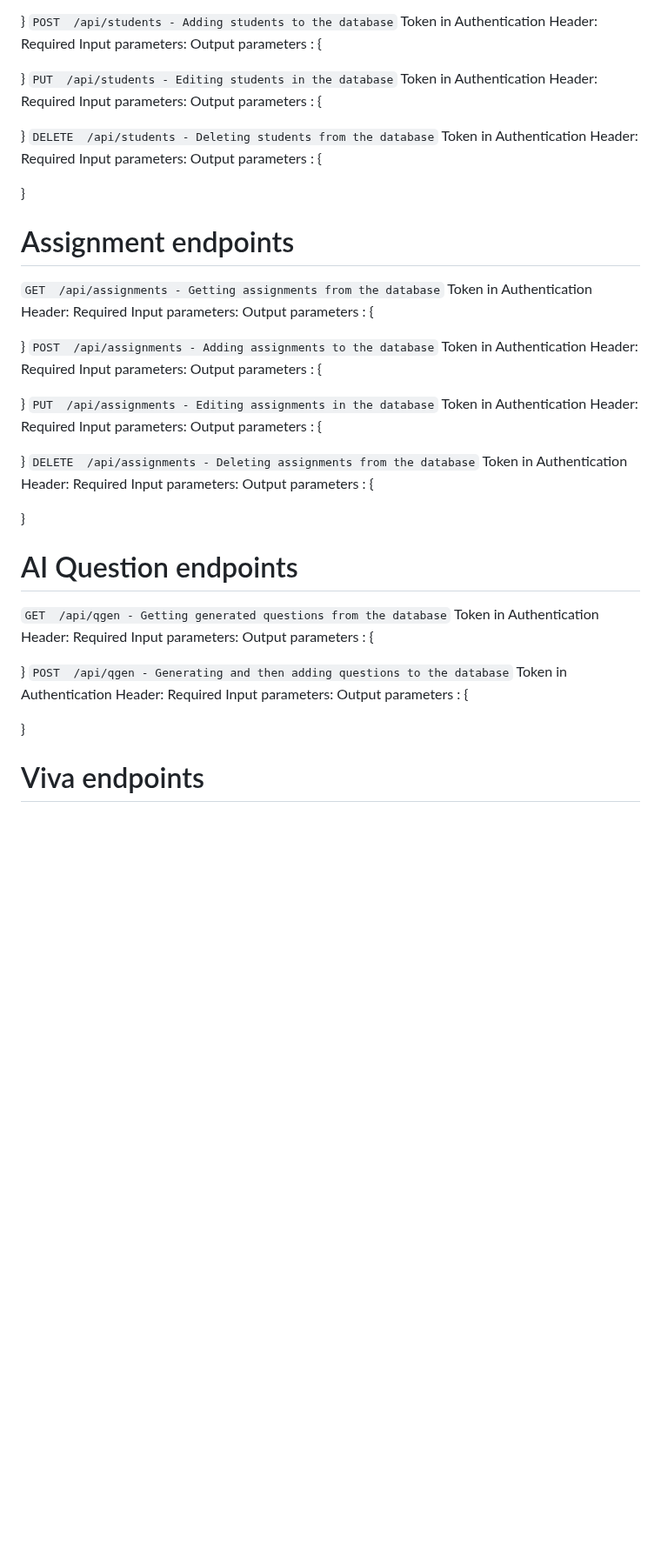
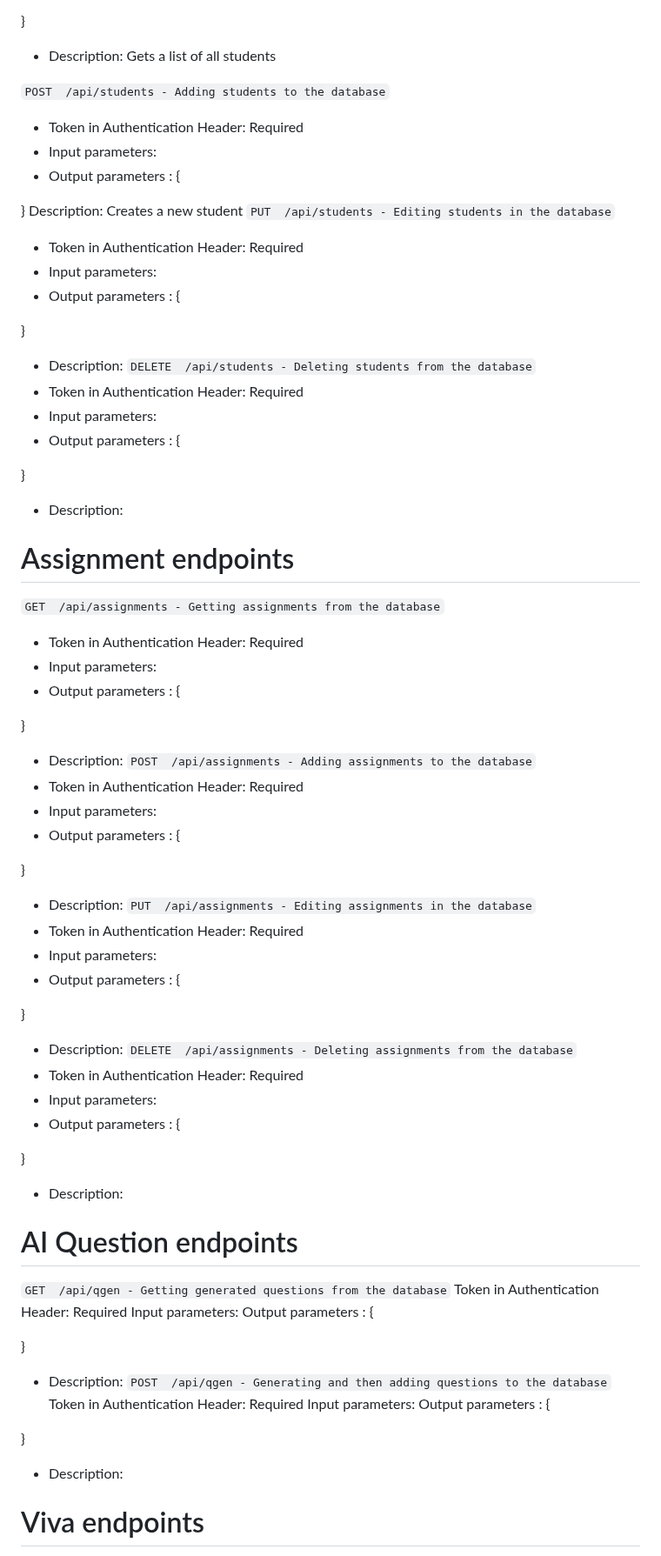
Before and after one commit to JamesPirrie/COMP4050-Mexico, a Markdown page: backend/Documentation/BackendEndpoints.md, the part around one of its changes. Shown at 87% size. Drawn GitHub-style; blank space fills up the shorter version.

```diff
--- a/backend/Documentation/BackendEndpoints.md
+++ b/backend/Documentation/BackendEndpoints.md
@@ -106,50 +120,57 @@ Output parameters : {
 
 }
+- Description: Gets a list of all students
+
 `POST  /api/students - Adding students to the database`
-Token in Authentication Header: Required
-Input parameters:
-Output parameters : {
+- Token in Authentication Header: Required
+- Input parameters:
+- Output parameters : {
 
 }
+Description: Creates a new student
 `PUT  /api/students - Editing students in the database`
-Token in Authentication Header: Required
-Input parameters:
-Output parameters : {
+- Token in Authentication Header: Required
+- Input parameters:
+- Output parameters : {
 
 }
+- Description:
 `DELETE  /api/students - Deleting students from the database`
-Token in Authentication Header: Required
-Input parameters:
-Output parameters : {
+- Token in Authentication Header: Required
+- Input parameters:
+- Output parameters : {
 
 }
-
+- Description:
 # Assignment endpoints
 `GET  /api/assignments - Getting assignments from the database`
-Token in Authentication Header: Required
-Input parameters:
-Output parameters : {
+- Token in Authentication Header: Required
+- Input parameters:
+- Output parameters : {
 
 }
+- Description:
 `POST  /api/assignments - Adding assignments to the database`
-Token in Authentication Header: Required
-Input parameters:
-Output parameters : {
+- Token in Authentication Header: Required
+- Input parameters:
+- Output parameters : {
 
 }
+- Description:
 `PUT  /api/assignments - Editing assignments in the database`
-Token in Authentication Header: Required
-Input parameters:
-Output parameters : {
+- Token in Authentication Header: Required
+- Input parameters:
+- Output parameters : {
 
 }
+- Description:
 `DELETE  /api/assignments - Deleting assignments from the database`
-Token in Authentication Header: Required
-Input parameters:
-Output parameters : {
+- Token in Authentication Header: Required
+- Input parameters:
+- Output parameters : {
 
 }
-
+- Description:
 # AI Question endpoints
 `GET  /api/qgen - Getting generated questions from the database`
 Token in Authentication Header: Required
@@ -157,14 +178,14 @@ Input parameters:
 Output parameters : {
 
 }
+- Description:
 `POST  /api/qgen - Generating and then adding questions to the database`
 Token in Authentication Header: Required
 Input parameters:
 Output parameters : {
 
 }
-
-
+- Description:
 # Viva endpoints
 `GET  /api/vivas - Getting vivas from the database`
 Token in Authentication Header: Required
```
Also changed, not shown: other parts of backend/Documentation/BackendEndpoints.md (+48 -30 lines).
